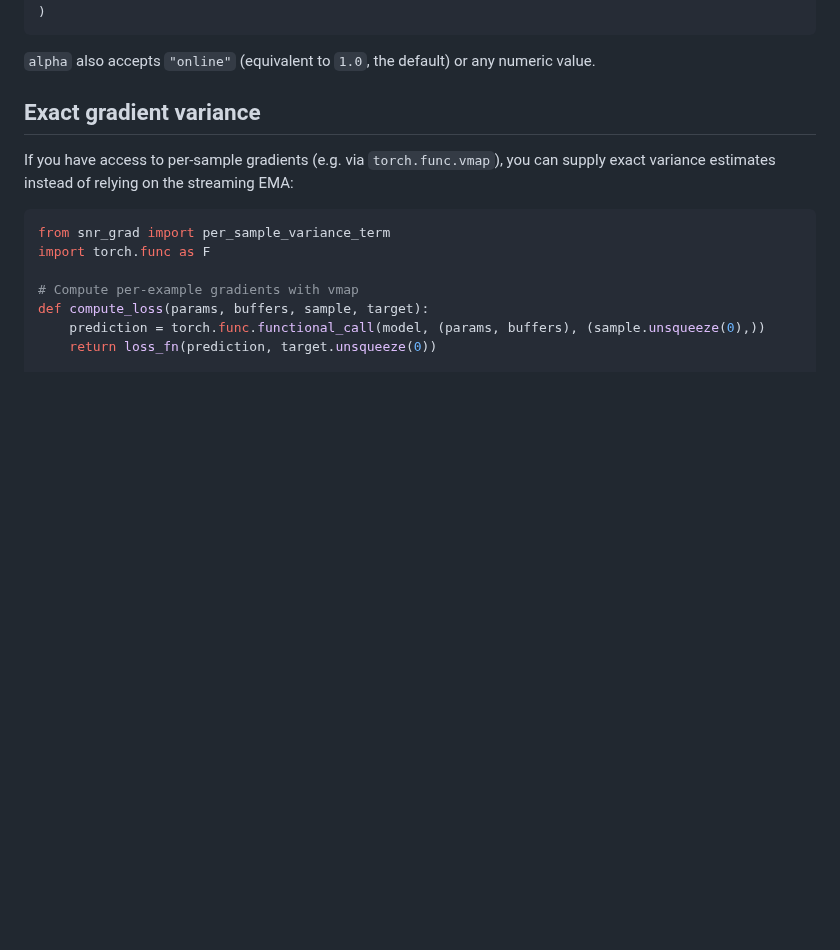
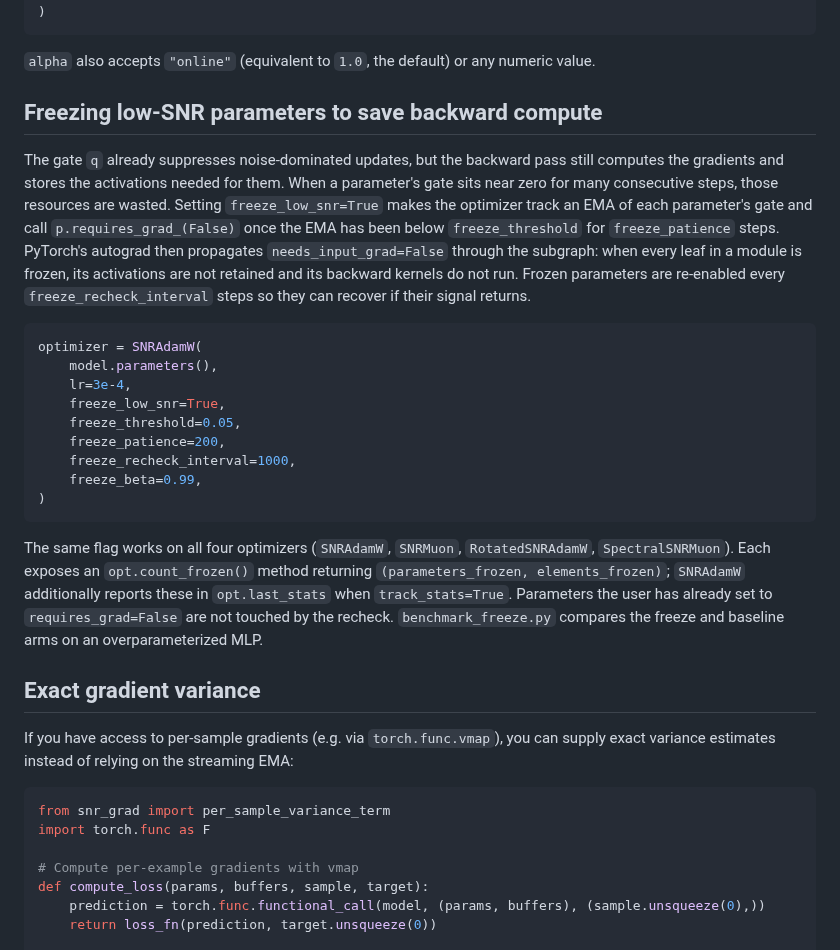
Before and after one commit to mattsq/snr-grad, a Markdown page: README.md, the part around the change. Rendered like a GitHub page; blank space fills up the shorter version.

````diff
--- a/README.md
+++ b/README.md
@@ -78,6 +78,24 @@ optimizer = SNRAdamW(
 ```
 
 `alpha` also accepts `"online"` (equivalent to `1.0`, the default) or any numeric value.
+
+## Freezing low-SNR parameters to save backward compute
+
+The gate `q` already suppresses noise-dominated updates, but the backward pass still computes the gradients and stores the activations needed for them. When a parameter's gate sits near zero for many consecutive steps, those resources are wasted. Setting `freeze_low_snr=True` makes the optimizer track an EMA of each parameter's gate and call `p.requires_grad_(False)` once the EMA has been below `freeze_threshold` for `freeze_patience` steps. PyTorch's autograd then propagates `needs_input_grad=False` through the subgraph: when every leaf in a module is frozen, its activations are not retained and its backward kernels do not run. Frozen parameters are re-enabled every `freeze_recheck_interval` steps so they can recover if their signal returns.
+
+```python
+optimizer = SNRAdamW(
+    model.parameters(),
+    lr=3e-4,
+    freeze_low_snr=True,
+    freeze_threshold=0.05,
+    freeze_patience=200,
+    freeze_recheck_interval=1000,
+    freeze_beta=0.99,
+)
+```
+
+The same flag works on all four optimizers (`SNRAdamW`, `SNRMuon`, `RotatedSNRAdamW`, `SpectralSNRMuon`). Each exposes an `opt.count_frozen()` method returning `(parameters_frozen, elements_frozen)`; `SNRAdamW` additionally reports these in `opt.last_stats` when `track_stats=True`. Parameters the user has already set to `requires_grad=False` are not touched by the recheck. `benchmark_freeze.py` compares the freeze and baseline arms on an overparameterized MLP.
 
 ## Exact gradient variance
 
````
Also changed, not shown: benchmarks/freeze_memory_time.png (added), 5 other files.
